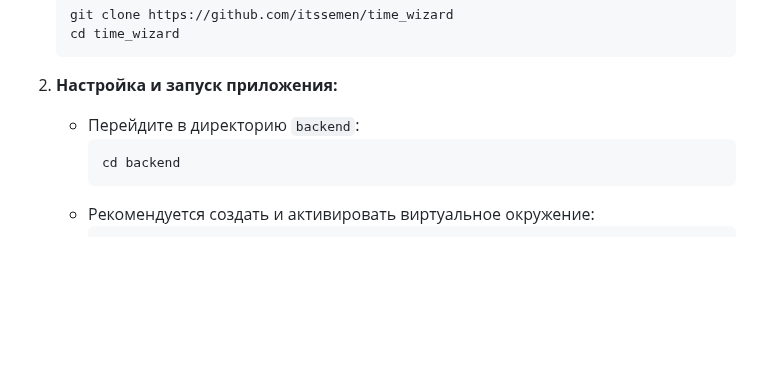
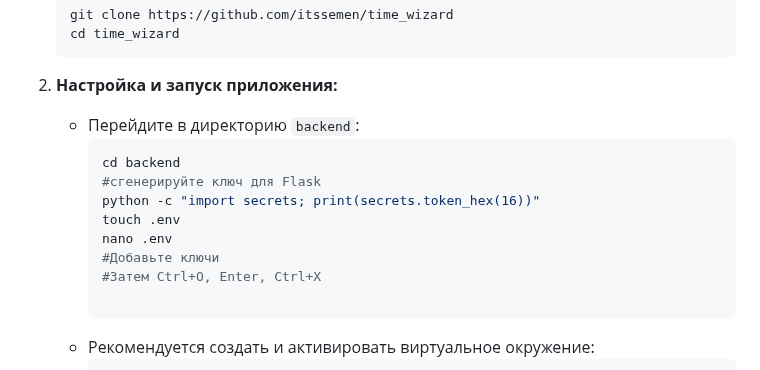
Before and after one commit to itssemen/ai_time_wizard, a Markdown page: README.md, the part around the change. Rendered like a GitHub page; blank space fills up the shorter version.

````diff
--- a/README.md
+++ b/README.md
@@ -20,6 +20,13 @@
     *   Перейдите в директорию `backend`:
         ```bash
         cd backend
+        #сгенерируйте ключ для Flask
+        python -c "import secrets; print(secrets.token_hex(16))"
+        touch .env
+        nano .env
+        #Добавьте ключи
+        #Затем Ctrl+O, Enter, Ctrl+X
+
         ```
     *   Рекомендуется создать и активировать виртуальное окружение:
         ```bash
````
